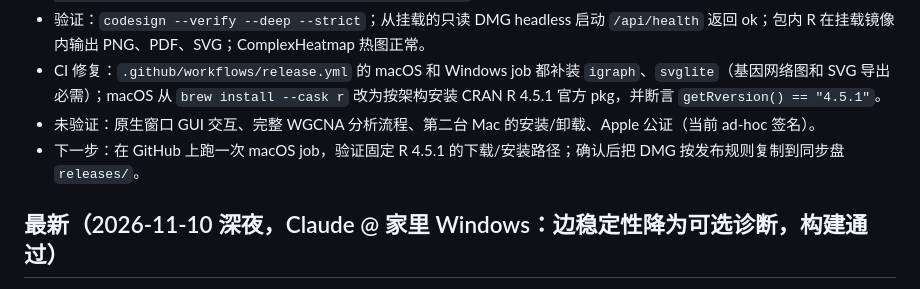
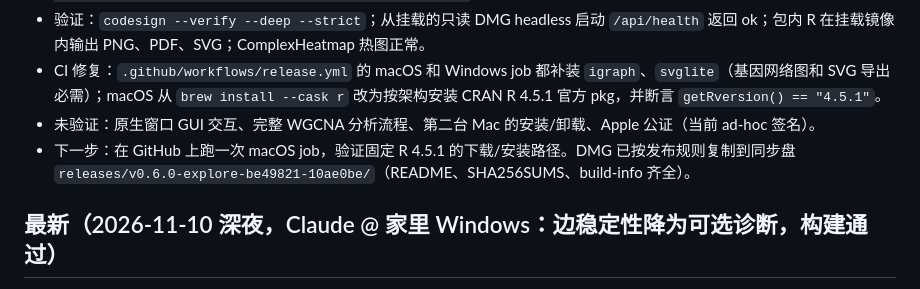
Before and after one commit to XiaoWang-SXAU-Lab/wgcna-dashboard, a Markdown page: docs/exploration/HANDOFF.md, the part around the change. GitHub-like rendering.

Commit message:
docs: record macOS DMG release location
Co-Authored-By: Claude Code <noreply@anthropic.com>

```diff
--- a/docs/exploration/HANDOFF.md
+++ b/docs/exploration/HANDOFF.md
@@ -5,7 +5,7 @@
 - 验证：`codesign --verify --deep --strict`；从挂载的只读 DMG headless 启动 `/api/health` 返回 ok；包内 R 在挂载镜像内输出 PNG、PDF、SVG；ComplexHeatmap 热图正常。
 - CI 修复：`.github/workflows/release.yml` 的 macOS 和 Windows job 都补装 `igraph`、`svglite`（基因网络图和 SVG 导出必需）；macOS 从 `brew install --cask r` 改为按架构安装 CRAN R 4.5.1 官方 pkg，并断言 `getRversion() == "4.5.1"`。
 - 未验证：原生窗口 GUI 交互、完整 WGCNA 分析流程、第二台 Mac 的安装/卸载、Apple 公证（当前 ad-hoc 签名）。
-- 下一步：在 GitHub 上跑一次 macOS job，验证固定 R 4.5.1 的下载/安装路径；确认后把 DMG 按发布规则复制到同步盘 `releases/`。
+- 下一步：在 GitHub 上跑一次 macOS job，验证固定 R 4.5.1 的下载/安装路径。DMG 已按发布规则复制到同步盘 `releases/v0.6.0-explore-be49821-10ae0be/`（README、SHA256SUMS、build-info 齐全）。
 
 ## 最新（2026-11-10 深夜，Claude @ 家里 Windows：边稳定性降为可选诊断，构建通过）
 
```
Also changed, not shown: docs/exploration/DSH_PROMPT.md (+1 -1 lines).
